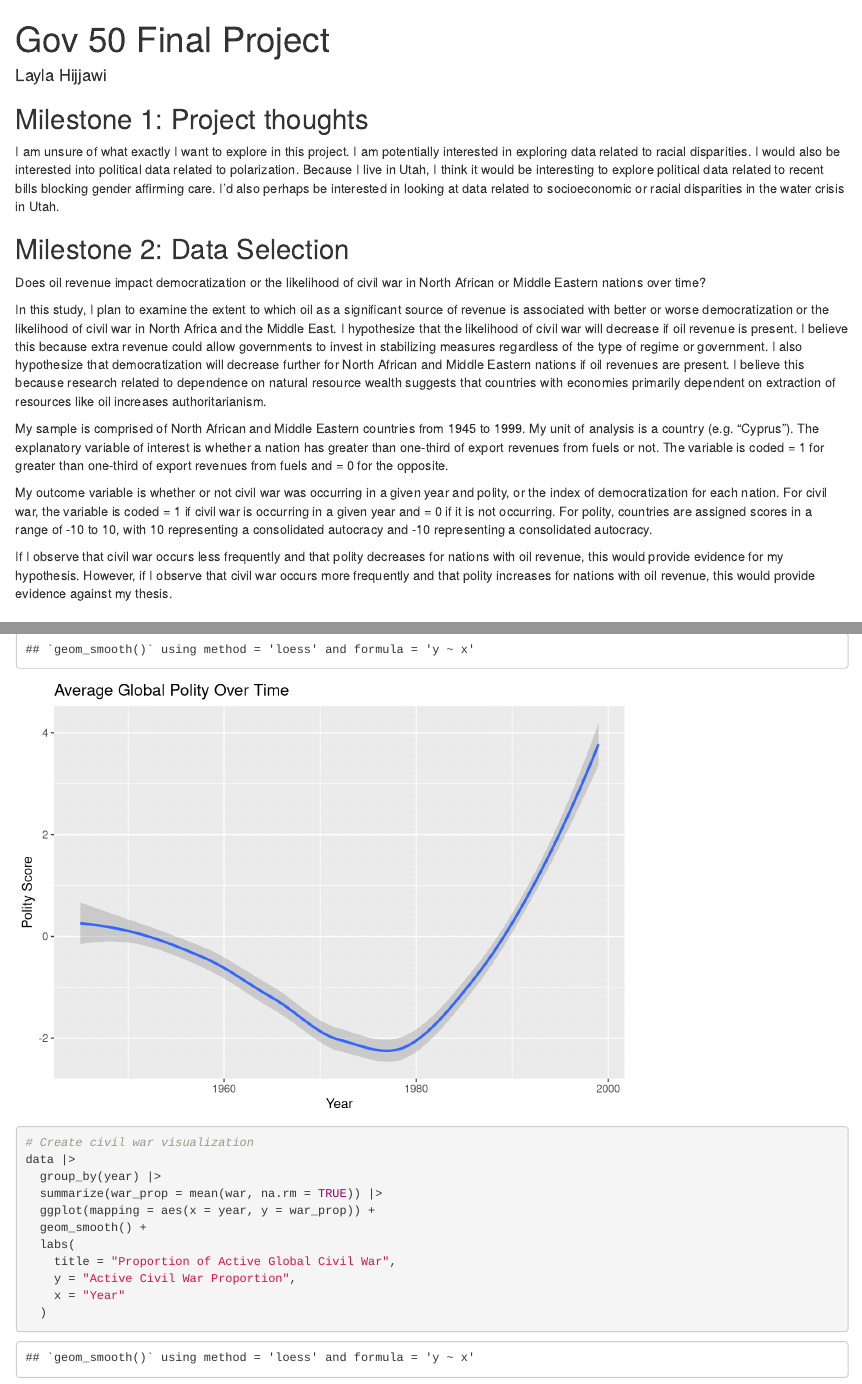
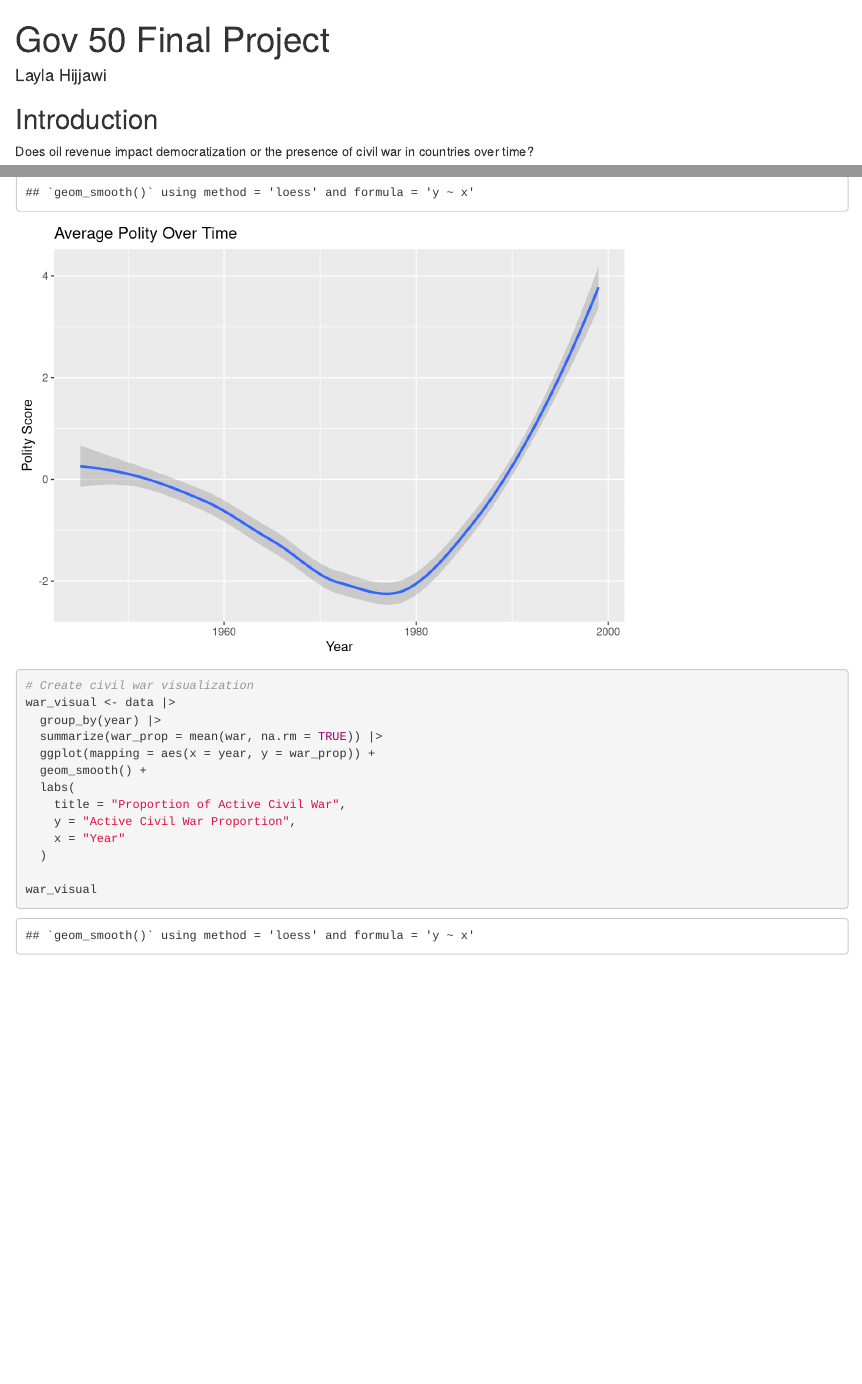
Before and after one commit to laylahijjawi/gov50-final-project, an R Markdown document (index.Rmd): the page in a window 1100 px wide, from its top, and a second part further down, joined at a grey line. Rendered offline with R 4.5, knitr and Pandoc, with nearby package versions; drawn as R Markdown's standard HTML page in place of the format the file asks for.

Commit message:
removed old milestones

````diff
--- a/index.Rmd
+++ b/index.Rmd
@@ -6,24 +6,6 @@ output:
   distill::distill_article:
     self_contained: false
 ---
-
-
-
-## Milestone 1: Project thoughts
-
-I am unsure of what exactly I want to explore in this project. I am potentially interested in exploring data related to racial disparities. I would also be interested into political data related to polarization. Because I live in Utah, I think it would be interesting to explore political data related to recent bills blocking gender affirming care. I'd also perhaps be interested in looking at data related to socioeconomic or racial disparities in the water crisis in Utah.
-
-## Milestone 2: Data Selection
-
-Does oil revenue impact democratization or the likelihood of civil war in North African or Middle Eastern nations over time?
-
-In this study, I plan to examine the extent to which oil as a significant source of revenue is associated with better or worse democratization or the likelihood of civil war in North Africa and the Middle East. I hypothesize that the likelihood of civil war will decrease if oil revenue is present. I believe this because extra revenue could allow governments to invest in stabilizing measures regardless of the type of regime or government. I also hypothesize that democratization will decrease further for North African and Middle Eastern nations if oil revenues are present. I believe this because research related to dependence on natural resource wealth suggests that countries with economies primarily dependent on extraction of resources like oil increases authoritarianism.
-
-My sample is comprised of North African and Middle Eastern countries from 1945 to 1999. My unit of analysis is a country (e.g. “Cyprus”). The explanatory variable of interest is whether a nation has greater than one-third of export revenues from fuels or not. The variable is coded = 1 for greater than one-third of export revenues from fuels and = 0 for the opposite.
-
-My outcome variable is whether or not civil war was occurring in a given year and polity, or the index of democratization for each nation. For civil war, the variable is coded = 1 if civil war is occurring in a given year and = 0 if it is not occurring. For polity, countries are assigned scores in a range of -10 to 10, with 10 representing a consolidated autocracy and -10 representing a consolidated autocracy.
-
-If I observe that civil war occurs less frequently and that polity decreases for nations with oil revenue, this would provide evidence for my hypothesis. However, if I observe that civil war occurs more frequently and that polity increases for nations with oil revenue, this would provide evidence against my thesis.
 
 ## Introduction
 
@@ -66,12 +50,14 @@ data |>
 # Create civil war visualization
-data |>
+war_visual <- data |>
   group_by(year) |>
   summarize(war_prop = mean(war, na.rm = TRUE)) |>
   ggplot(mapping = aes(x = year, y = war_prop)) +
   geom_smooth() +
   labs(
-    title = "Proportion of Active Global Civil War",
+    title = "Proportion of Active Civil War",
     y = "Active Civil War Proportion",
     x = "Year"
   )
+
+war_visual
 ```
````
Also changed, not shown: index.html, index.Rmd (8 more changed lines), 2 other files.
